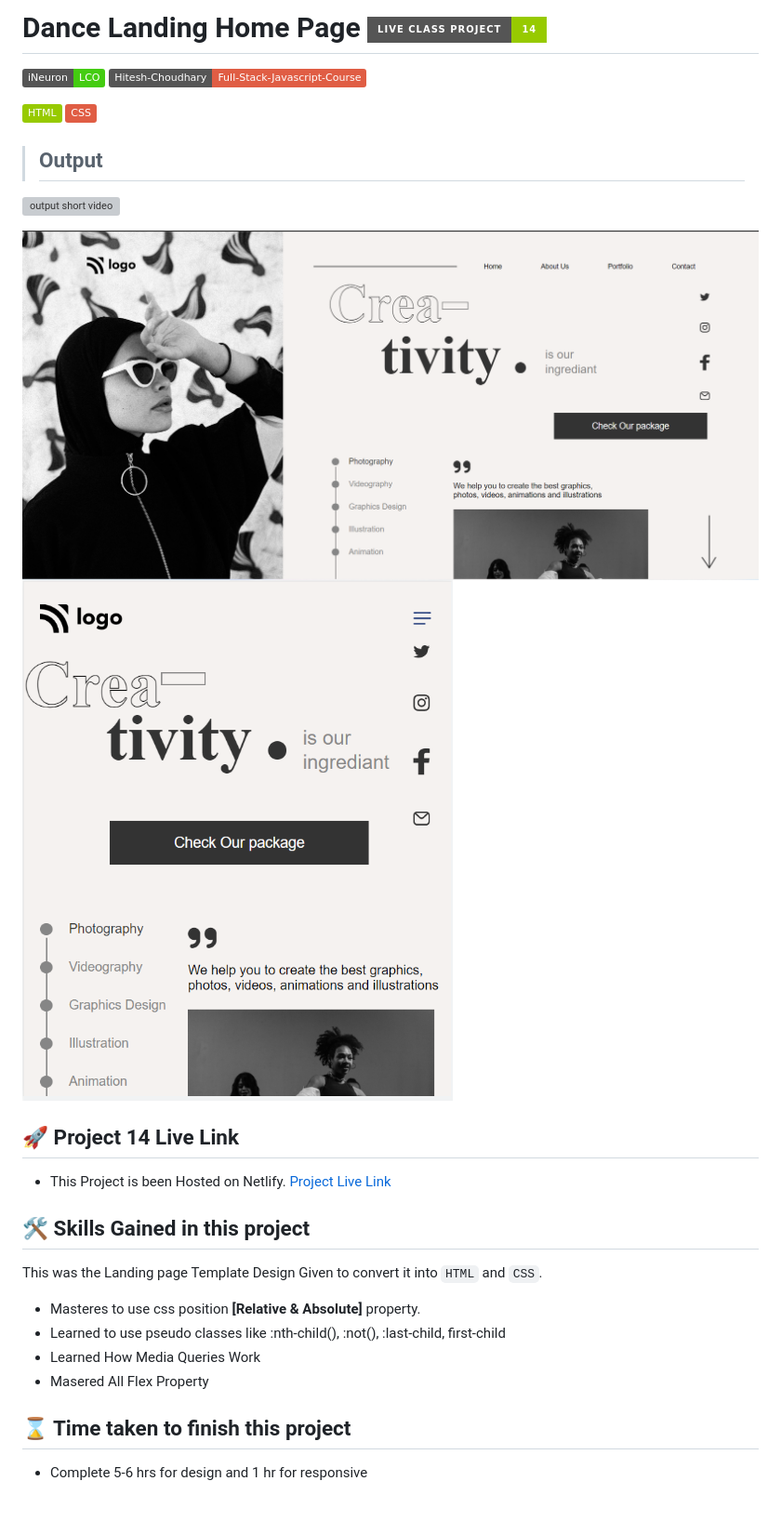
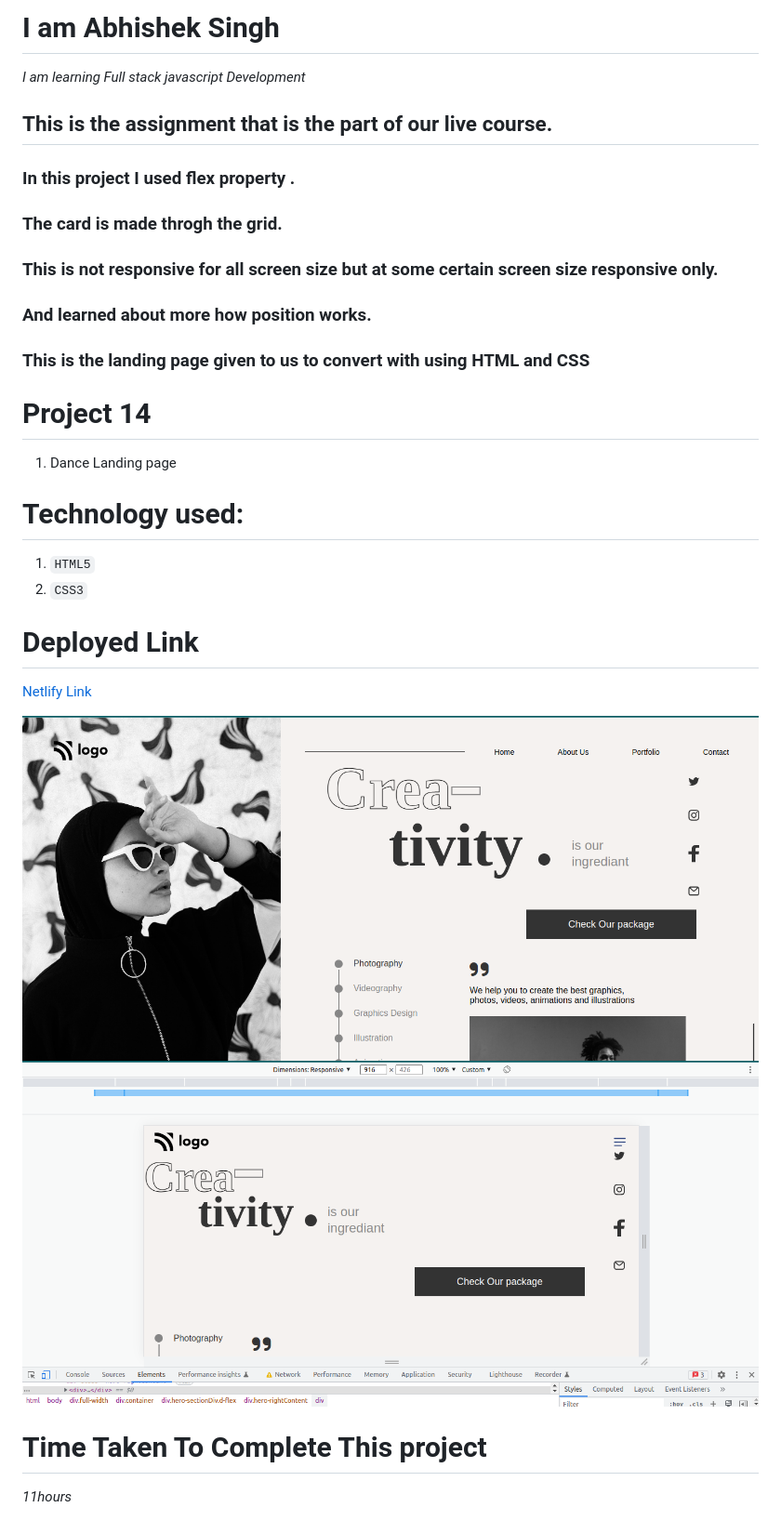
Before and after one commit to abhi2244s/Dance_Landing-page, a Markdown page: README.md, the part around the change. Shown: that part at 93% size. GitHub-like rendering; pictures changed too: img/h.png (added), img/h2.png (added); badges without logos; grey boxes are pictures that could not be loaded.

Commit message:
Project 14

````diff
--- a/README.md
+++ b/README.md
@@ -1,38 +1,38 @@
-# Dance Landing Home  Page ![](https://img.shields.io/badge/Live%20Class%20Project%20-14-green?style=for-the-badge&logo=appveyor)
+# I am Abhishek Singh
+_I am learning Full stack javascript Development_
 
-![](https://img.shields.io/badge/iNeuron-LCO-brightgreen) ![](https://img.shields.io/static/v1?label=Hitesh-Choudhary&message=Full-Stack-Javascript-Course&color=red)
+## This is the assignment that is the part of our live course.
+### In this project  I used flex property .
+###  The card is  made throgh the grid.
+### This is not responsive for all screen size but at some certain screen size responsive only.
 
+### And learned about more how position works.
 
-![HTML](https://img.shields.io/badge/-HTML-05122A?style=flat&logo=HTML5&color=green)
-![CSS](https://img.shields.io/badge/-CSS-05122A?style=flat&logo=CSS3&color=red)
+### This is the landing page given to us to convert with using HTML and CSS
 
 
 
 
-> ## Output
-
-![output short video](./assets/ezgif.com-gif-maker%20(3).gif)
-
-
-![](./assets/output.png)
-![](./assets/output2.png)
 
 
 
- ## 🚀 Project 14 Live Link
 
-- This Project is been Hosted on Netlify. [Project Live Link](https://live-class-project-14.netlify.app)
+
+# Project 14
+1. Dance Landing page
+
+# Technology used:
+1. ```HTML5```
+1. ```CSS3```
+
+# Deployed Link
+[Netlify Link](https://dance-landings-pages.netlify.app/)
+
+![DEVELOPER](img/h.png)
+![DEVELOPER](img/h2.png)
 
 
 
-## 🛠 Skills Gained in this project
+# Time Taken To Complete This project
 
-  This was the Landing page Template Design Given to convert it into ``HTML`` and ``CSS``.
- - Masteres to use css position  **[Relative & Absolute]** property.
-- Learned to use pseudo classes like :nth-child(), :not(), :last-child, first-child
-- Learned How Media Queries Work
-- Masered All Flex Property
-
- ## ⌛ Time taken to finish this project
-
- - Complete 5-6 hrs for design and 1 hr for responsive
+_11hours_
````
